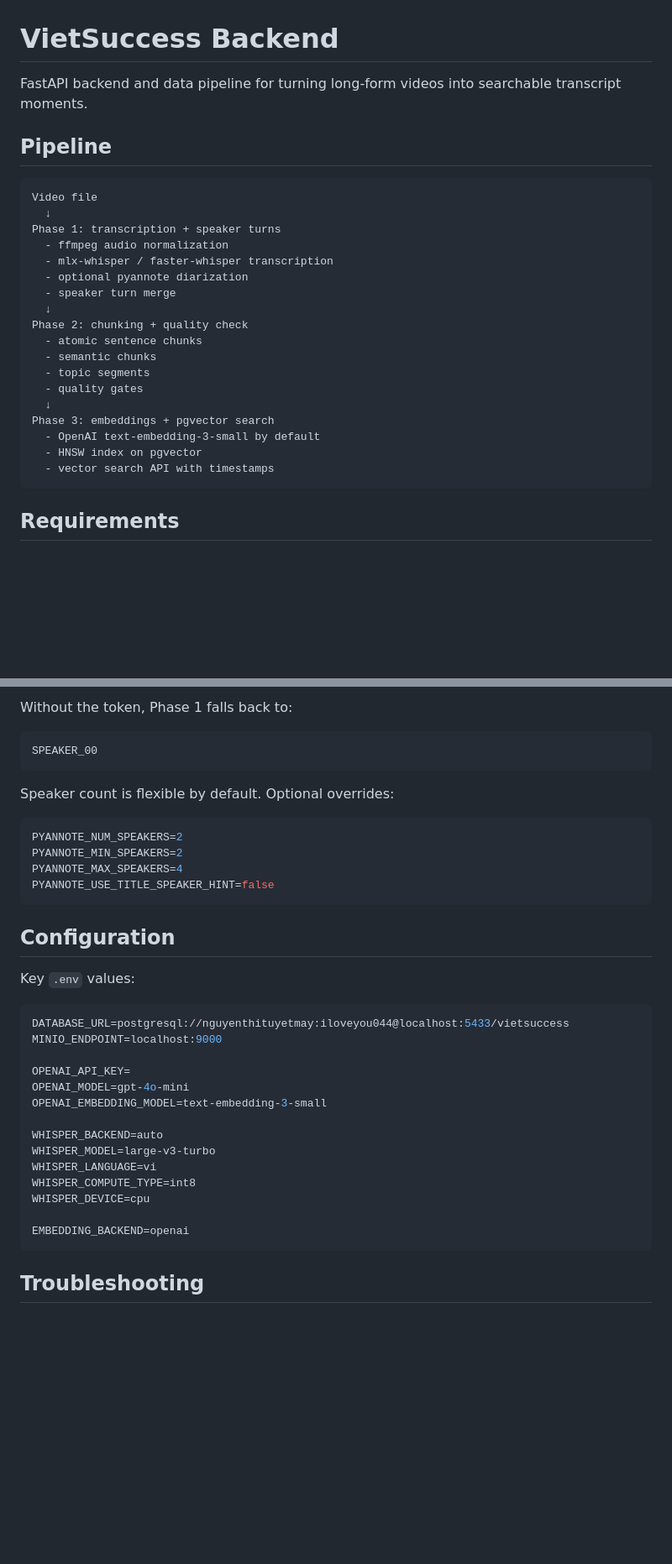
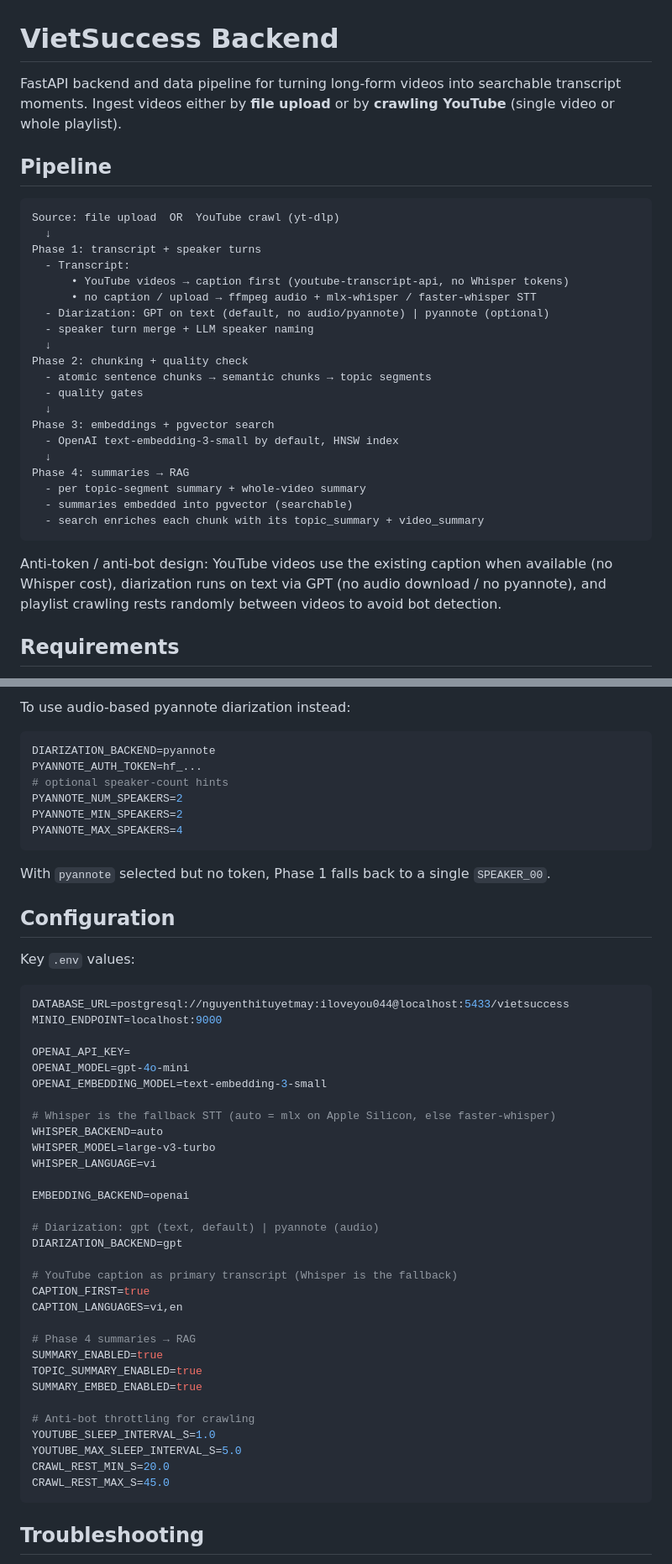
Before and after one commit to seta-tanpham/vietsuccess-ai-extractor, a Markdown page: backend/README.md, 2 parts joined by grey strips. Shown at 84% size. GitHub-like rendering; blank space fills up the shorter version.

````diff
--- a/backend/README.md
+++ b/backend/README.md
@@ -1,29 +1,33 @@
 # VietSuccess Backend
 
-FastAPI backend and data pipeline for turning long-form videos into searchable transcript moments.
+FastAPI backend and data pipeline for turning long-form videos into searchable transcript moments. Ingest videos either by **file upload** or by **crawling YouTube** (single video or whole playlist).
 
 ## Pipeline
 
 ```text
-Video file
+Source: file upload  OR  YouTube crawl (yt-dlp)
   ↓
-Phase 1: transcription + speaker turns
-  - ffmpeg audio normalization
-  - mlx-whisper / faster-whisper transcription
-  - optional pyannote diarization
-  - speaker turn merge
+Phase 1: transcript + speaker turns
+  - Transcript:
+      • YouTube videos → caption first (youtube-transcript-api, no Whisper tokens)
+      • no caption / upload → ffmpeg audio + mlx-whisper / faster-whisper STT
+  - Diarization: GPT on text (default, no audio/pyannote) | pyannote (optional)
+  - speaker turn merge + LLM speaker naming
   ↓
 Phase 2: chunking + quality check
-  - atomic sentence chunks
-  - semantic chunks
-  - topic segments
+  - atomic sentence chunks → semantic chunks → topic segments
   - quality gates
   ↓
 Phase 3: embeddings + pgvector search
-  - OpenAI text-embedding-3-small by default
-  - HNSW index on pgvector
-  - vector search API with timestamps
+  - OpenAI text-embedding-3-small by default, HNSW index
+  ↓
+Phase 4: summaries → RAG
+  - per topic-segment summary + whole-video summary
+  - summaries embedded into pgvector (searchable)
+  - search enriches each chunk with its topic_summary + video_summary
 ```
+
+Anti-token / anti-bot design: YouTube videos use the existing caption when available (no Whisper cost), diarization runs on text via GPT (no audio download / no pyannote), and playlist crawling rests randomly between videos to avoid bot detection.
 
 ## Requirements
 
@@ -210,18 +249,16 @@ If a processed video with the same hash already exists:
 
-Without the token, Phase 1 falls back to:
-
-```text
-SPEAKER_00
-```
-
-Speaker count is flexible by default. Optional overrides:
+To use audio-based pyannote diarization instead:
 
 ```env
+DIARIZATION_BACKEND=pyannote
+PYANNOTE_AUTH_TOKEN=hf_...
+# optional speaker-count hints
 PYANNOTE_NUM_SPEAKERS=2
 PYANNOTE_MIN_SPEAKERS=2
 PYANNOTE_MAX_SPEAKERS=4
-PYANNOTE_USE_TITLE_SPEAKER_HINT=false
 ```
+
+With `pyannote` selected but no token, Phase 1 falls back to a single `SPEAKER_00`.
 
 ## Configuration
 
@@ -235,13 +272,30 @@ OPENAI_API_KEY=
 OPENAI_MODEL=gpt-4o-mini
 OPENAI_EMBEDDING_MODEL=text-embedding-3-small
 
+# Whisper is the fallback STT (auto = mlx on Apple Silicon, else faster-whisper)
 WHISPER_BACKEND=auto
 WHISPER_MODEL=large-v3-turbo
 WHISPER_LANGUAGE=vi
-WHISPER_COMPUTE_TYPE=int8
-WHISPER_DEVICE=cpu
 
 EMBEDDING_BACKEND=openai
+
+# Diarization: gpt (text, default) | pyannote (audio)
+DIARIZATION_BACKEND=gpt
+
+# YouTube caption as primary transcript (Whisper is the fallback)
+CAPTION_FIRST=true
+CAPTION_LANGUAGES=vi,en
+
+# Phase 4 summaries → RAG
+SUMMARY_ENABLED=true
+TOPIC_SUMMARY_ENABLED=true
+SUMMARY_EMBED_ENABLED=true
+
+# Anti-bot throttling for crawling
+YOUTUBE_SLEEP_INTERVAL_S=1.0
+YOUTUBE_MAX_SLEEP_INTERVAL_S=5.0
+CRAWL_REST_MIN_S=20.0
+CRAWL_REST_MAX_S=45.0
 ```
 
 ## Troubleshooting
````
Also changed, not shown: other parts of backend/README.md (+49 -14 lines).
